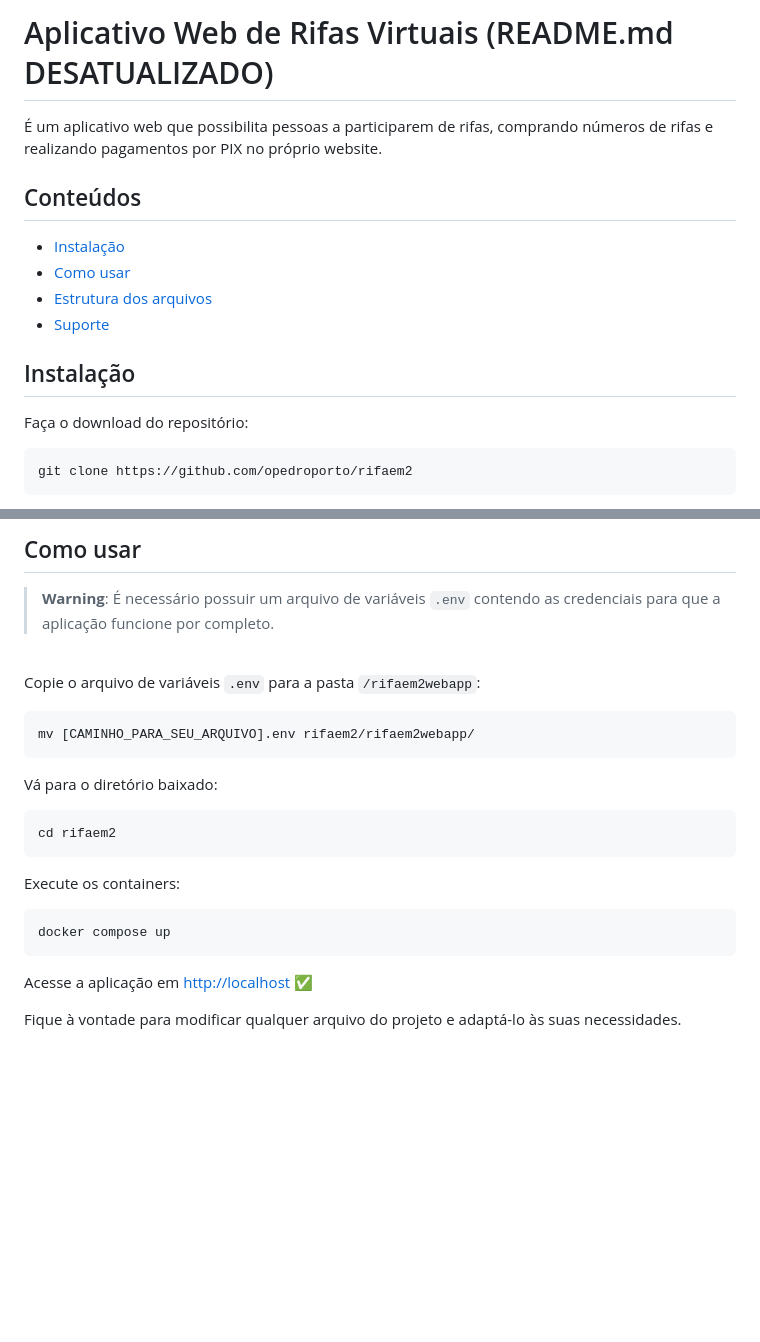
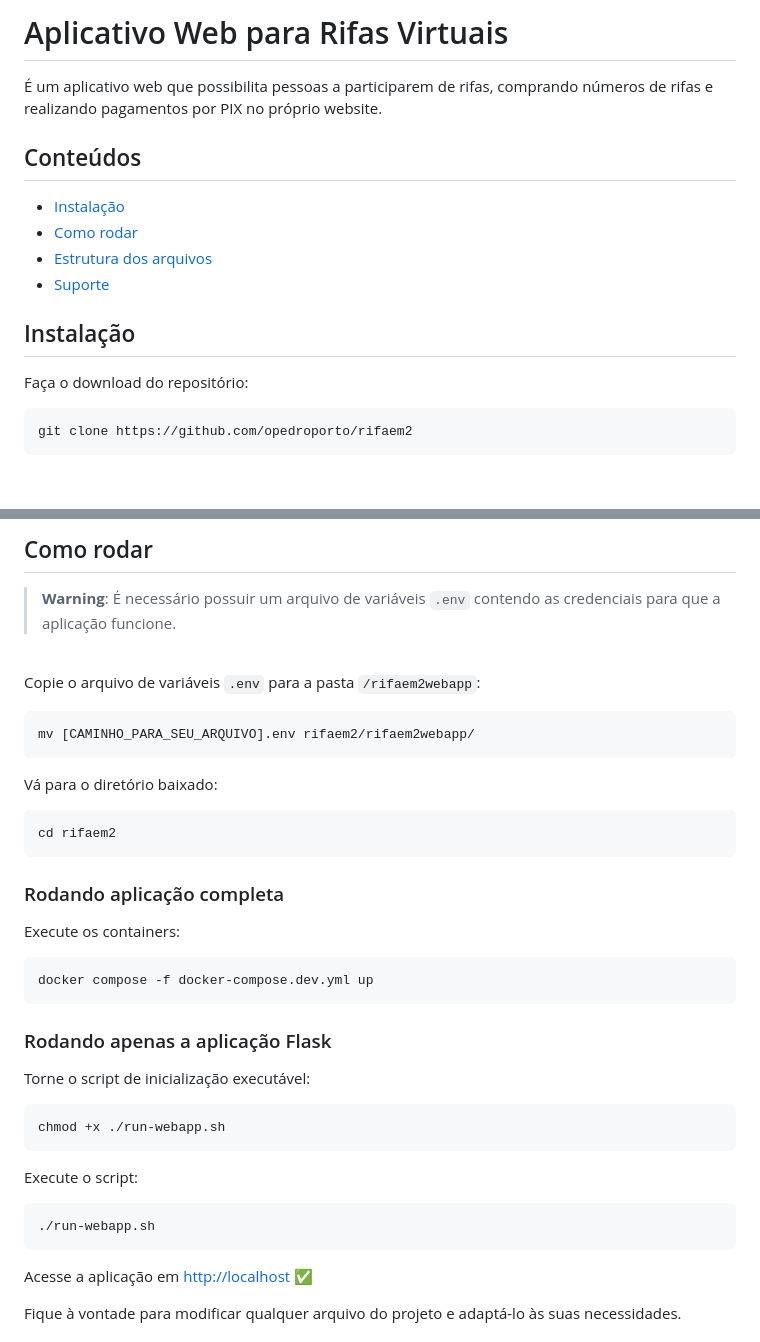
Before and after one commit to opedroporto/rifaem2, a Markdown page: README.md, 2 parts joined by grey strips. Drawn GitHub-style; blank space fills up the shorter version.

````diff
--- a/README.md
+++ b/README.md
@@ -1,20 +1,16 @@
-# Aplicativo Web de Rifas Virtuais (README.md DESATUALIZADO)
-
+# Aplicativo Web para Rifas Virtuais
 É um aplicativo web que possibilita pessoas a participarem de rifas, comprando números de rifas e realizando pagamentos por PIX no próprio website.
 
 ## Conteúdos
-
 - [Instalação](#instalacao)
-- [Como usar](#uso)
+- [Como rodar](#uso)
 - [Estrutura dos arquivos](#estrutura)
 - [Suporte](#suporte)
 
 <a name="instalacao"/>
 
 ## Instalação
-
 Faça o download do repositório:
-
 ```sh
 git clone https://github.com/opedroporto/rifaem2
 ```
@@ -22,7 +19,7 @@ git clone https://github.com/opedroporto/rifaem2
 <a name="uso"/>
 
-## Como usar
-> **Warning**: É necessário possuir um arquivo de variáveis `.env` contendo as credenciais para que a aplicação funcione por completo.
+## Como rodar
+> **Warning**: É necessário possuir um arquivo de variáveis `.env` contendo as credenciais para que a aplicação funcione.
 <br>
 
 Copie o arquivo de variáveis `.env` para a pasta `/rifaem2webapp`:
@@ -32,13 +29,24 @@ mv [CAMINHO_PARA_SEU_ARQUIVO].env rifaem2/rifaem2webapp/
 ```
 
 Vá para o diretório baixado:
+
 ```sh
 cd rifaem2
 ```
 
+### Rodando aplicação completa
 Execute os containers:
 ```sh
-docker compose up
+docker compose -f docker-compose.dev.yml up
+```
+### Rodando apenas a aplicação Flask
+Torne o script de inicialização executável:
+```sh
+chmod +x ./run-webapp.sh
+```
+Execute o script:
+```sh
+./run-webapp.sh
 ```
 
 Acesse a aplicação em [http://localhost](http://localhost) :white_check_mark:
````
Also changed, not shown: other parts of README.md (+77 -55 lines).
